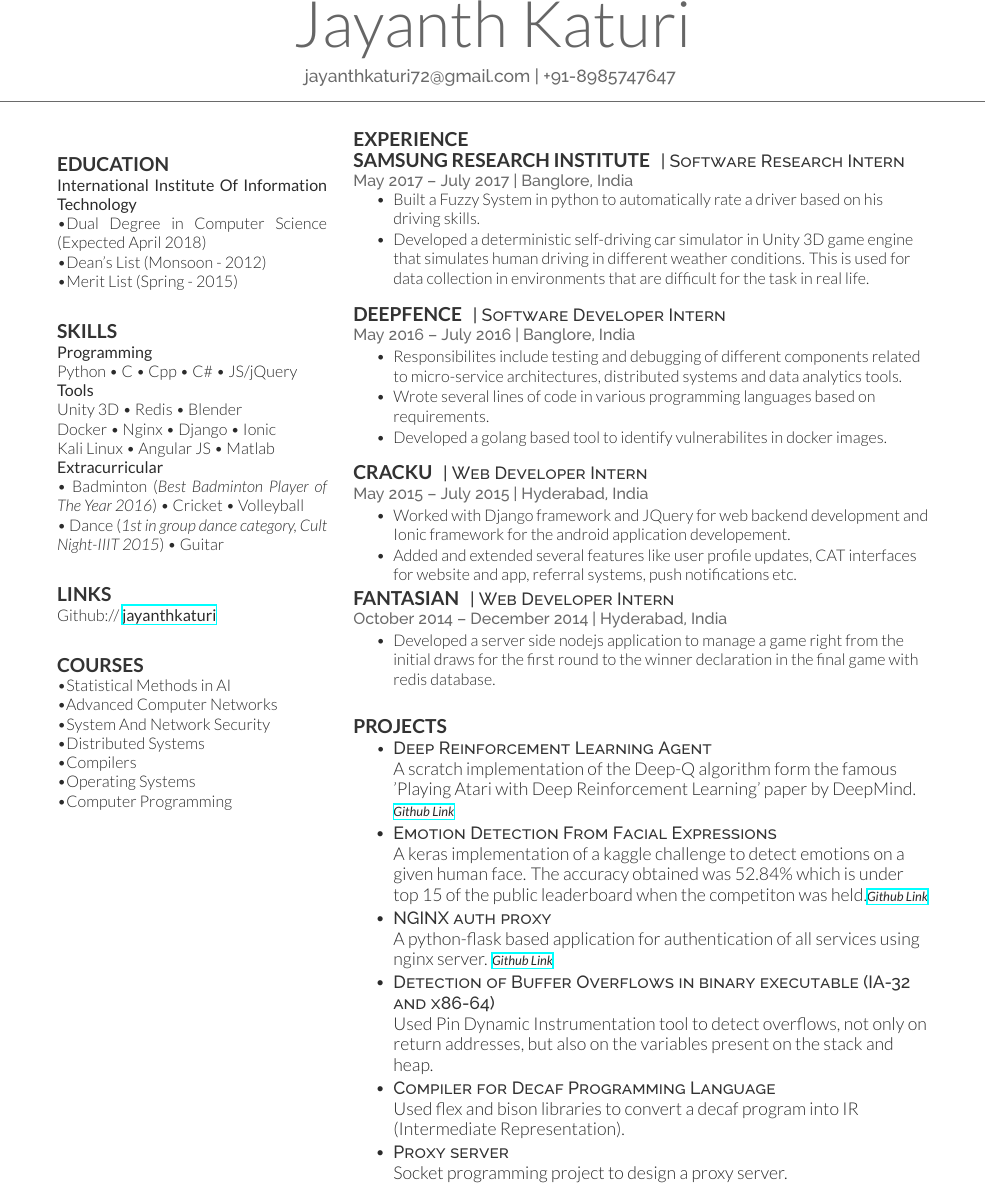
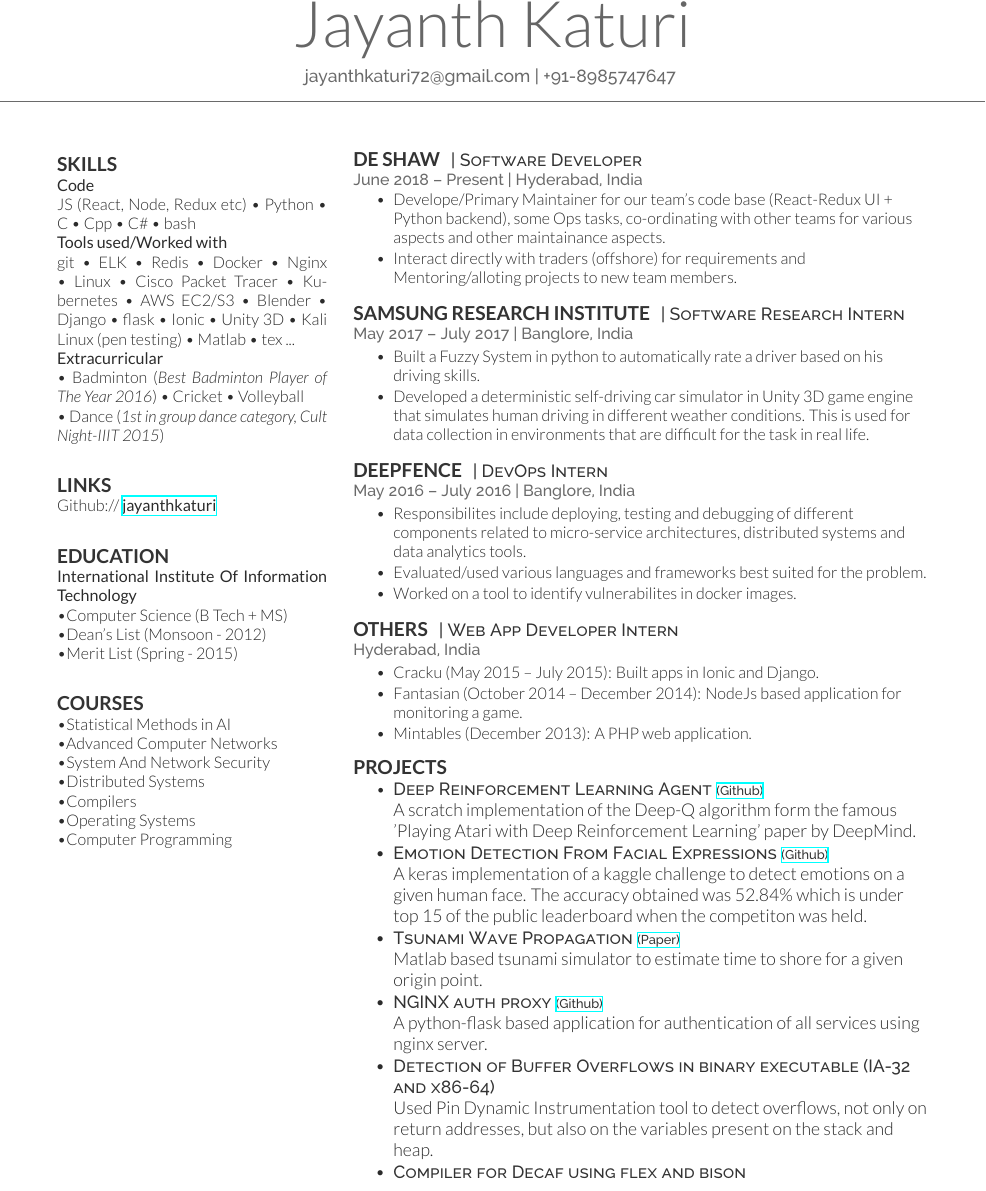
Before and after one commit to jayanthkaturi/resume, a LaTeX CV (cv_12.tex): part of the page, cut so that both start at the same text. Compiled offline with XeLaTeX.

Commit message:
Updating resume!

```diff
--- a/cv_12.tex
+++ b/cv_12.tex
@@ -18,46 +18,35 @@
 
 \begin{minipage}[t]{0.31\textwidth} % The left column takes up 33% of the text width of the page
 
-%------------------------------------------------
-% Education
-%------------------------------------------------
 \vspace{\topsep} % Hacky fix for awkward extra vertical space
 \vspace{\topsep} % Hacky fix for awkward extra vertical space
-\subsection{Education}
-\textbf{International Institute Of Information Technology}\\
-\textbullet{}Dual Degree in Computer Science (Expected April 2018)\\
-\textbullet{}Dean's List (Monsoon - 2012) \\
-\textbullet{}Merit List (Spring - 2015) \\
-
-\sectionspace % Some whitespace after the section
-
 \subsection{Skills}
-
-\textbf{Programming} \\
-Python \textbullet{} C \textbullet{} Cpp \textbullet{} C\# \textbullet{} JS/jQuery\\
-\textbf{Tools} \\
-Unity 3D \textbullet{} Redis \textbullet{} Blender\\
-Docker \textbullet{} Nginx \textbullet{} Django \textbullet{} Ionic\\
-Kali Linux \textbullet{} Angular JS \textbullet{} Matlab \\
+\textbf{Code} \\
+JS (React, Node, Redux etc) \textbullet{} Python \textbullet{} C \textbullet{} Cpp \textbullet{} C\# \textbullet{} bash \\
+\textbf{Tools used/Worked with} \\
+git \textbullet{} ELK \textbullet{} Redis \textbullet{} Docker
+\textbullet{} Nginx \textbullet{} Linux \textbullet{} Cisco Packet Tracer
+\textbullet{} Kubernetes \textbullet{} AWS EC2/S3 \textbullet{} Blender
+\textbullet{} Django \textbullet{} flask \textbullet{} Ionic \textbullet{} Unity 3D
+\textbullet{} Kali Linux (pen testing) \textbullet{} Matlab \textbullet{} tex ... \\
 \textbf{Extracurricular} \\
 \textbullet{} Badminton (\textit{Best Badminton Player of The Year 2016}) \textbullet{}
-Cricket \textbullet{} Volleyball\\
-\textbullet{} Dance (\textit{1st in group dance category, Cult Night-IIIT 2015}) \textbullet{} Guitar\\
-\sectionspace % Some whitespace after the section
+Cricket \textbullet{} Volleyball \\
+\textbullet{} Dance (\textit{1st in group dance category, Cult Night-IIIT 2015}) \\
+\sectionspace
 
 \subsection{Links}
-
 Github:// \href{https://github.com/jayanthkaturi}{\bf jayanthkaturi} \\
 \sectionspace % Some whitespace after the section
 
-%----------------------------------------------------------------------------------------
-
-%------------------------------------------------
-% Coursework
-%------------------------------------------------
+\subsection{Education}
+\textbf{International Institute Of Information Technology}\\
+\textbullet{}Computer Science (B Tech + MS)  \\
+\textbullet{}Dean's List (Monsoon - 2012) \\
+\textbullet{}Merit List (Spring - 2015) \\
+\sectionspace % Some whitespace after the section
 
 \subsection{Courses}
-
 \textbullet{}Statistical Methods in AI \\
 \textbullet{}Advanced Computer Networks \\
 \textbullet{}System And Network Security \\
@@ -86,13 +68,25 @@
 %------------------------------------------------
 % Experience
 %------------------------------------------------
-\subsection{Experience}
+\subsection{}
+
+\runsubsection{De Shaw}
+\descript{| Software Developer}
+\location{June 2018 – Present | Hyderabad, India}
+\vspace{\topsep} % Hacky fix for awkward extra vertical space
+\begin{tightitemize}
+\item Develope/Primary Maintainer for our team's code base (React-Redux UI + Python backend), some Ops tasks, co-ordinating with other teams for various aspects and other maintainance aspects.
+\item Interact directly with traders (offshore) for requirements and Mentoring/alloting projects to new team members.
+\end{tightitemize}
+
+\sectionspace % Some whitespace after the section
+
+%------------------------------------------------
 
 \runsubsection{Samsung Research Institute}
 \descript{| Software Research Intern}
 
 \location{May 2017 – July 2017 | Banglore, India}
-\vspace{\topsep} % Hacky fix for awkward extra vertical space
 \begin{tightitemize}
 \item Built a Fuzzy System in python to automatically rate a driver based on his driving skills.
 \item Developed a deterministic self-driving car simulator in Unity 3D game engine that simulates human driving in different weather conditions. This is used for data collection in environments that are difficult for the task in real life.
@@ -103,54 +97,41 @@
 %------------------------------------------------
 
 \runsubsection{Deepfence}
-\descript{| Software Developer Intern}
+\descript{| DevOps Intern}
 
 \location{May 2016 – July 2016 | Banglore, India}
 \begin{tightitemize}
-\item Responsibilites include testing and debugging of different components related to micro-service architectures, distributed systems and data analytics tools.
-\item Wrote several lines of code in various programming languages based on requirements.
-\item Developed a golang based tool to identify vulnerabilites in docker images.
+\item Responsibilites include deploying, testing and debugging of different components related to micro-service architectures, distributed systems and data analytics tools.
+\item Evaluated/used various languages and frameworks best suited for the problem.
+\item Worked on a tool to identify vulnerabilites in docker images.
 \end{tightitemize}
 
 \sectionspace % Some whitespace after the section
 
 %------------------------------------------------
 
-\runsubsection{Cracku}
-\descript{| Web Developer Intern}
-
-\location{May 2015 – July 2015 | Hyderabad, India}
+\runsubsection{Others}
+\descript{| Web App Developer Intern}
+\location{Hyderabad, India}
 \begin{tightitemize}
-\item Worked with Django framework and JQuery for web backend development and Ionic framework for the android application developement.
-\item Added and extended several features like user profile updates, CAT interfaces for website and app, referral systems, push notifications etc.
+\item Cracku (May 2015 – July 2015): Built apps in Ionic and Django.
+\item Fantasian (October 2014 – December 2014): NodeJs based application for monitoring a game.
+\item Mintables (December 2013): A PHP web application.
 \end{tightitemize}
 
 %------------------------------------------------
-
-\runsubsection{Fantasian}
-\descript{| Web Developer Intern}
-
-\location{October 2014 – December 2014 | Hyderabad, India}
-\begin{tightitemize}
-\item Developed a server side nodejs application to manage a game right from the initial draws for the first round to the winner declaration in the final game with redis database.
-\end{tightitemize}
-
-\sectionspace % Some whitespace after the section
-
-%------------------------------------------------
-% Research
+% Projects
 %------------------------------------------------
 \vspace{\topsep} % Hacky fix for awkward extra vertical space
 \subsection{Projects}
 \vspace{\topsep} % Hacky fix for awkward extra vertical space
 \begin{tightitemize}
-\item \descript{Deep Reinforcement Learning Agent} A scratch implementation of the Deep-Q algorithm form the famous 'Playing Atari with Deep Reinforcement Learning' paper by DeepMind. {\footnotesize \textit{\textbf{\href{https://github.com/jayanthkaturi/deepRL_agent}{Github Link} }}}
-\item \descript{Emotion Detection From Facial Expressions} A keras implementation of a kaggle challenge to detect emotions on a given human face. The accuracy obtained was 52.84\% which is under top 15 of the public leaderboard when the competiton was held.{\footnotesize \textit{\textbf{\href{https://github.com/jayanthkaturi/emotion_detection}{Github Link} }}}
-\item \descript{NGINX auth proxy} A python-flask based application for authentication of all services using nginx server. {\footnotesize \textit{\textbf{\href{https://github.com/jayanthkaturi/nginx-auth-proxy}{Github Link}}}}
+\item \descript{Deep Reinforcement Learning Agent {\footnotesize \textit{\textbf{\href{https://github.com/jayanthkaturi/deepRL_agent}{(Github)} }}}} A scratch implementation of the Deep-Q algorithm form the famous 'Playing Atari with Deep Reinforcement Learning' paper by DeepMind.
+\item \descript{Emotion Detection From Facial Expressions {\footnotesize \textit{\textbf{\href{https://github.com/jayanthkaturi/emotion_detection}{(Github)} }}}} A keras implementation of a kaggle challenge to detect emotions on a given human face. The accuracy obtained was 52.84\% which is under top 15 of the public leaderboard when the competiton was held.
+\item \descript{Tsunami Wave Propagation {\footnotesize \textit{\textbf{\href{http://web2py.iiit.ac.in/research_centres/publications/view_publication/inproceedings/1112}{(Paper)}}}}} Matlab based tsunami simulator to estimate time to shore for a given origin point.
+\item \descript{NGINX auth proxy {\footnotesize \textit{\textbf{\href{https://github.com/jayanthkaturi/nginx-auth-proxy}{(Github)}}}}} A python-flask based application for authentication of all services using nginx server.
 \item \descript{Detection of Buffer Overflows in binary executable (IA-32 and x86-64)} Used Pin Dynamic Instrumentation tool to detect overflows, not only on return addresses, but also on the variables present on the stack and heap.
-\item \descript{Compiler for Decaf Programming Language} Used flex and bison libraries to
-convert a decaf program into IR (Intermediate Representation).
-\item \descript{Proxy server} Socket programming project to design a proxy server.
+\item \descript{Compiler for Decaf using flex and bison}
 \end{tightitemize}
 
 \sectionspace % Some whitespace after the section
```
Also changed, not shown: cv_12.pdf, cv_12.tex (7 more changed lines), 4 other files.
